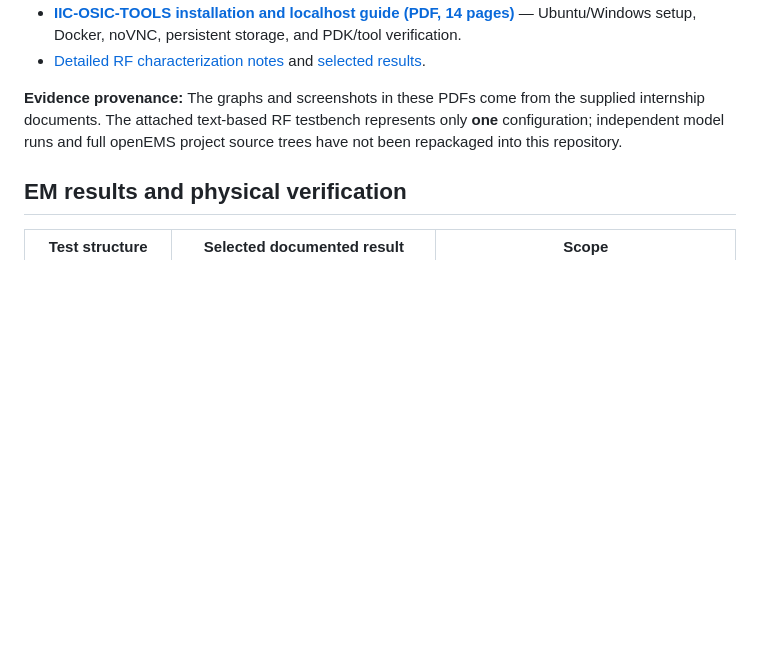
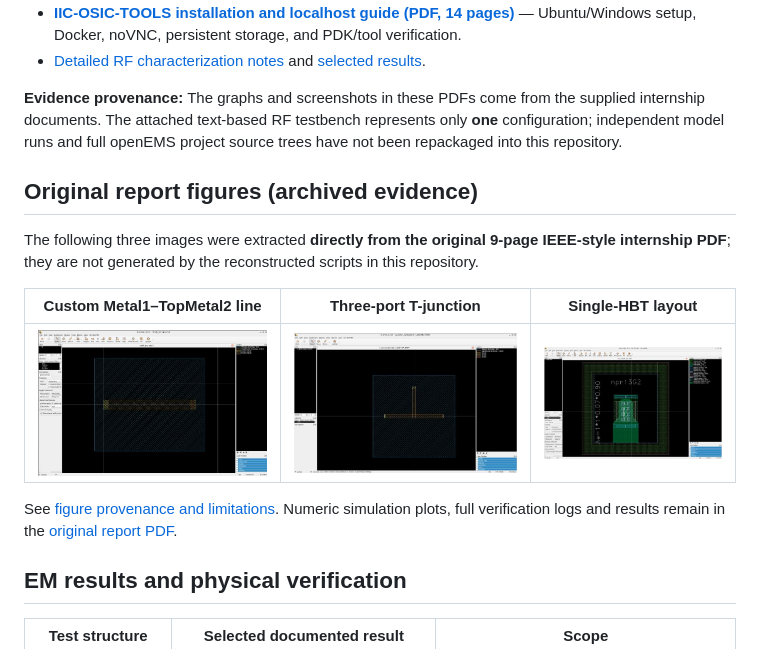
Before and after one commit to ececeyla/ihp-sg13g2-rfic-characterization, a Markdown page: README.md, the part around the change. GitHub-like rendering; pictures changed too: assets/report-custom-line-klayout.jpg (added), assets/report-hbt-layout.jpg (added), assets/report-tjunction-klayout.jpg (added); blank space fills up the shorter version.

Commit message:
Archive original KIT report layout figures with provenance

```diff
--- a/README.md
+++ b/README.md
@@ -47,6 +47,16 @@ The schematic uses an `npn13G2` device with RF input/output ports, coupling capa
 - [Detailed RF characterization notes](docs/methodology.md) and [selected results](docs/results.md).
 
 **Evidence provenance:** The graphs and screenshots in these PDFs come from the supplied internship documents. The attached text-based RF testbench represents only **one** configuration; independent model runs and full openEMS project source trees have not been repackaged into this repository.
+
+## Original report figures (archived evidence)
+
+The following three images were extracted **directly from the original 9-page IEEE-style internship PDF**; they are not generated by the reconstructed scripts in this repository.
+
+| Custom Metal1–TopMetal2 line | Three-port T-junction | Single-HBT layout |
+| :--: | :--: | :--: |
+| ![KLayout custom line from report](assets/report-custom-line-klayout.jpg) | ![KLayout T-junction from report](assets/report-tjunction-klayout.jpg) | ![KLayout HBT layout from report](assets/report-hbt-layout.jpg) |
+
+See [figure provenance and limitations](docs/figure-provenance.md). Numeric simulation plots, full verification logs and results remain in the [original report PDF](docs/Ceyla_RFIC_IEEE_Two_Column_Report.pdf).
 
 ## EM results and physical verification
 
```
Also changed, not shown: docs/figure-provenance.md (added, +13 -0 lines), docs/results.md (+4 -0 lines).
